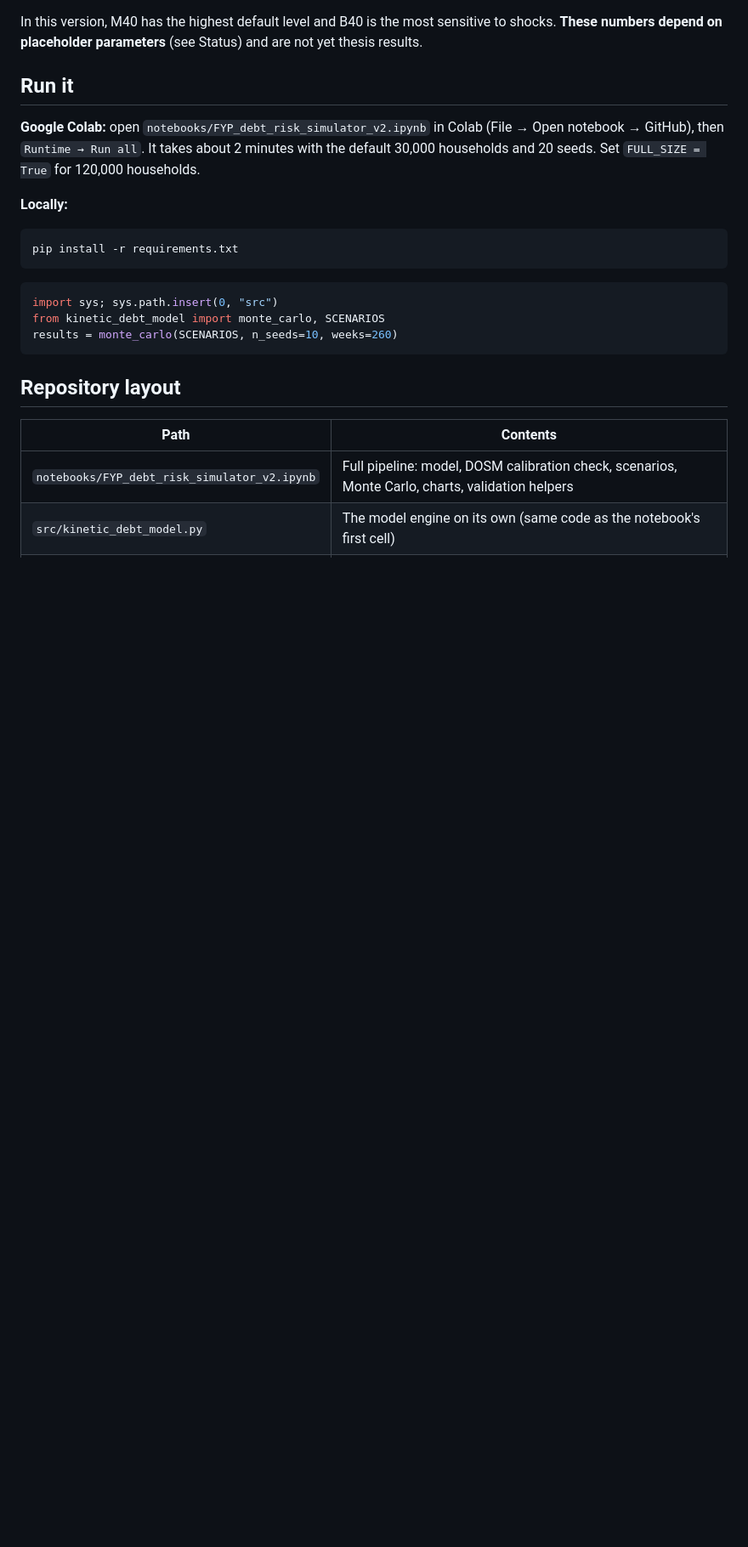
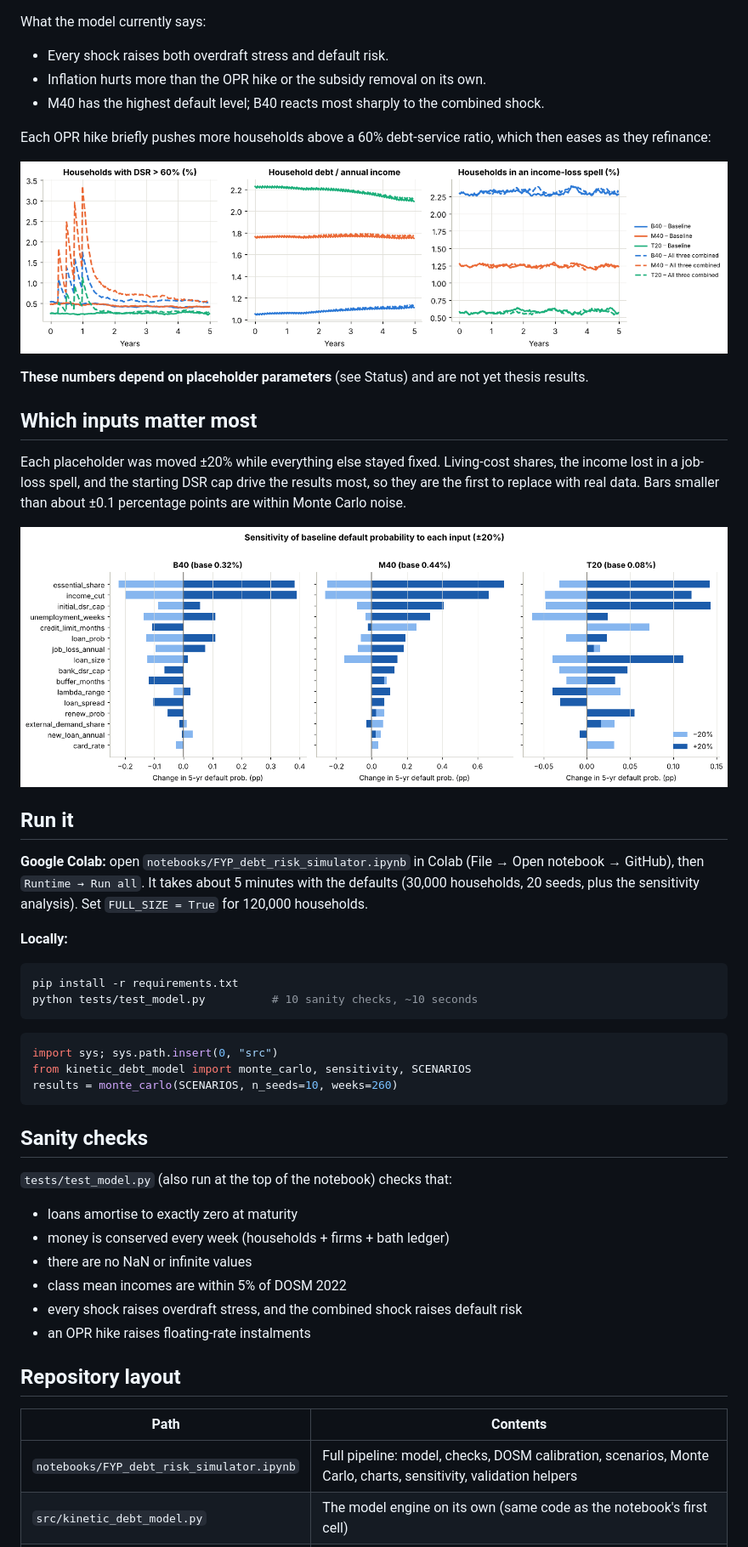
Before and after one commit to AlvinJos/modelling-debt-risk-on-different-income-levels-using-econophysics, a Markdown page: README.md, the part around one of its changes. Shown at 85% size. Drawn GitHub-style; pictures changed too: docs/sensitivity.png (added), docs/stress_debt_income_shocks.png (added); blank space fills up the shorter version.

````diff
--- a/README.md
+++ b/README.md
@@ -31,23 +45,47 @@ Shock scenarios, compared against a baseline (OPR 2.75%, CPI 2%, wage growth 3%)
 
 ![Cumulative probability of default by income class](docs/pd_by_class.png)
 
-In this version, M40 has the highest default level and B40 is the most sensitive to shocks. **These numbers depend on placeholder parameters** (see Status) and are not yet thesis results.
+What the model currently says:
+- Every shock raises both overdraft stress and default risk.
+- Inflation hurts more than the OPR hike or the subsidy removal on its own.
+- M40 has the highest default level; B40 reacts most sharply to the combined shock.
+
+Each OPR hike briefly pushes more households above a 60% debt-service ratio, which then eases as they refinance:
+
+![DSR stress, debt-to-income and income-loss spells](docs/stress_debt_income_shocks.png)
+
+**These numbers depend on placeholder parameters** (see Status) and are not yet thesis results.
+
+## Which inputs matter most
+Each placeholder was moved ±20% while everything else stayed fixed. Living-cost shares, the income lost in a job-loss spell, and the starting DSR cap drive the results most, so they are the first to replace with real data. Bars smaller than about ±0.1 percentage points are within Monte Carlo noise.
+
+![Sensitivity analysis](docs/sensitivity.png)
 
 ## Run it
-**Google Colab:** open `notebooks/FYP_debt_risk_simulator_v2.ipynb` in Colab (File → Open notebook → GitHub), then `Runtime → Run all`. It takes about 2 minutes with the default 30,000 households and 20 seeds. Set `FULL_SIZE = True` for 120,000 households.
+**Google Colab:** open `notebooks/FYP_debt_risk_simulator.ipynb` in Colab (File → Open notebook → GitHub), then `Runtime → Run all`. It takes about 5 minutes with the defaults (30,000 households, 20 seeds, plus the sensitivity analysis). Set `FULL_SIZE = True` for 120,000 households.
 
 **Locally:**
 ```bash
 pip install -r requirements.txt
+python tests/test_model.py          # 10 sanity checks, ~10 seconds
 ```
 ```python
 import sys; sys.path.insert(0, "src")
-from kinetic_debt_model import monte_carlo, SCENARIOS
+from kinetic_debt_model import monte_carlo, sensitivity, SCENARIOS
 results = monte_carlo(SCENARIOS, n_seeds=10, weeks=260)
 ```
+
+## Sanity checks
+`tests/test_model.py` (also run at the top of the notebook) checks that:
+- loans amortise to exactly zero at maturity
+- money is conserved every week (households + firms + bath ledger)
+- there are no NaN or infinite values
+- class mean incomes are within 5% of DOSM 2022
+- every shock raises overdraft stress, and the combined shock raises default risk
+- an OPR hike raises floating-rate instalments
 
 ## Repository layout
 | Path | Contents |
 |---|---|
-| `notebooks/FYP_debt_risk_simulator_v2.ipynb` | Full pipeline: model, DOSM calibration check, scenarios, Monte Carlo, charts, validation helpers |
+| `notebooks/FYP_debt_risk_simulator.ipynb` | Full pipeline: model, checks, DOSM calibration, scenarios, Monte Carlo, charts, sensitivity, validation helpers |
 | `src/kinetic_debt_model.py` | The model engine on its own (same code as the notebook's first cell) |
````
Also changed, not shown: other parts of README.md (+26 -14 lines), docs/model-review-2026-11-12.md (+26 -5 lines), docs/pd_by_class.png, 4 other files.
